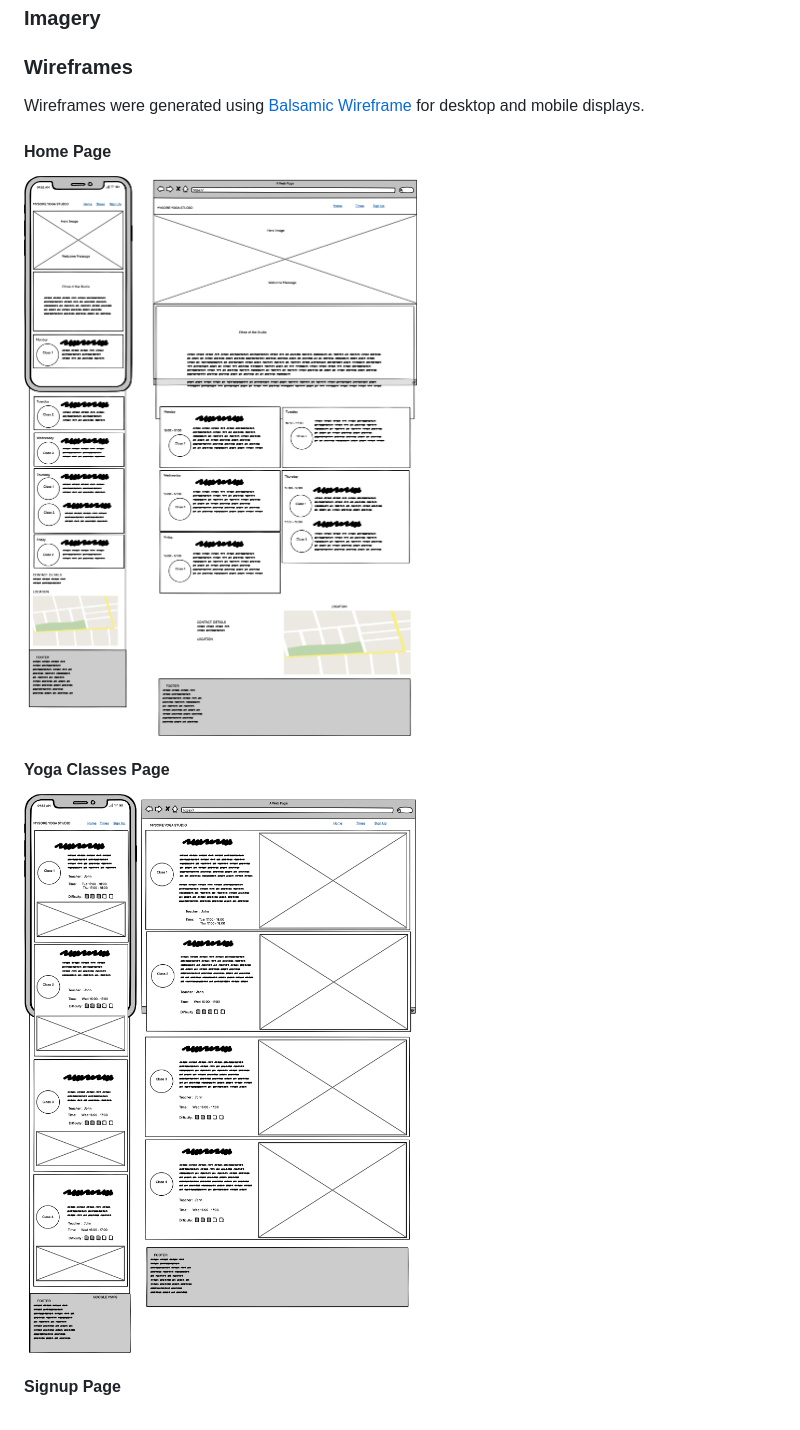
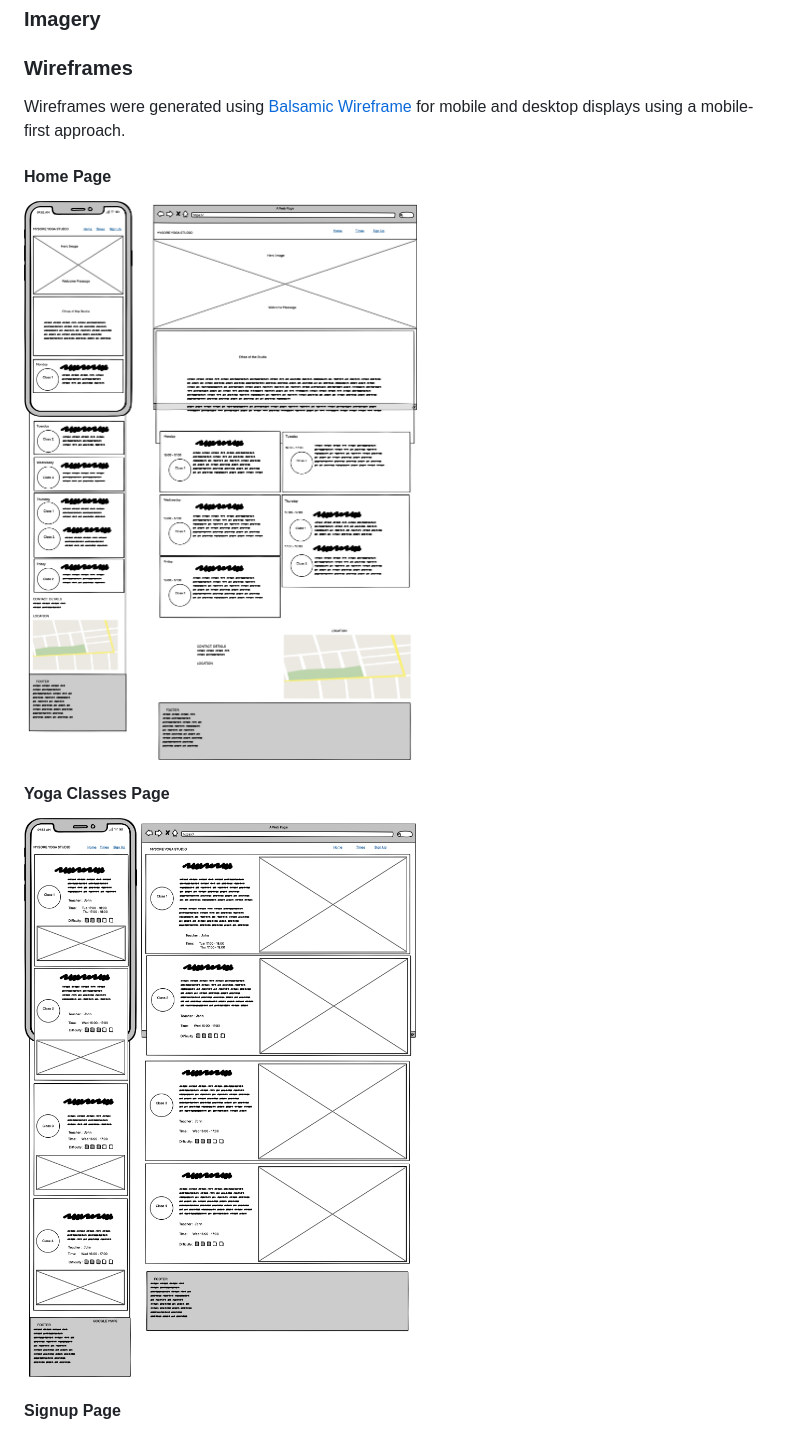
Before and after one commit to nils-n/p1-mysore-yoga-studio, a Markdown page: README.md, the part around the change printed below. Drawn GitHub-style.

Commit message:
update description of wireframes in README

```diff
--- a/README.md
+++ b/README.md
@@ -132,6 +132,6 @@ Fonts were selected to create a professional, classic and smooth impression. Bal
 
 ### Wireframes
 
-Wireframes were generated using [Balsamic Wireframe](https://balsamiq.com/) for desktop and mobile displays.
+Wireframes were generated using [Balsamic Wireframe](https://balsamiq.com/) for mobile and desktop displays using a mobile-first approach.
 
 #### Home Page
```
Also changed, not shown: other parts of README.md (+3 -3 lines).
